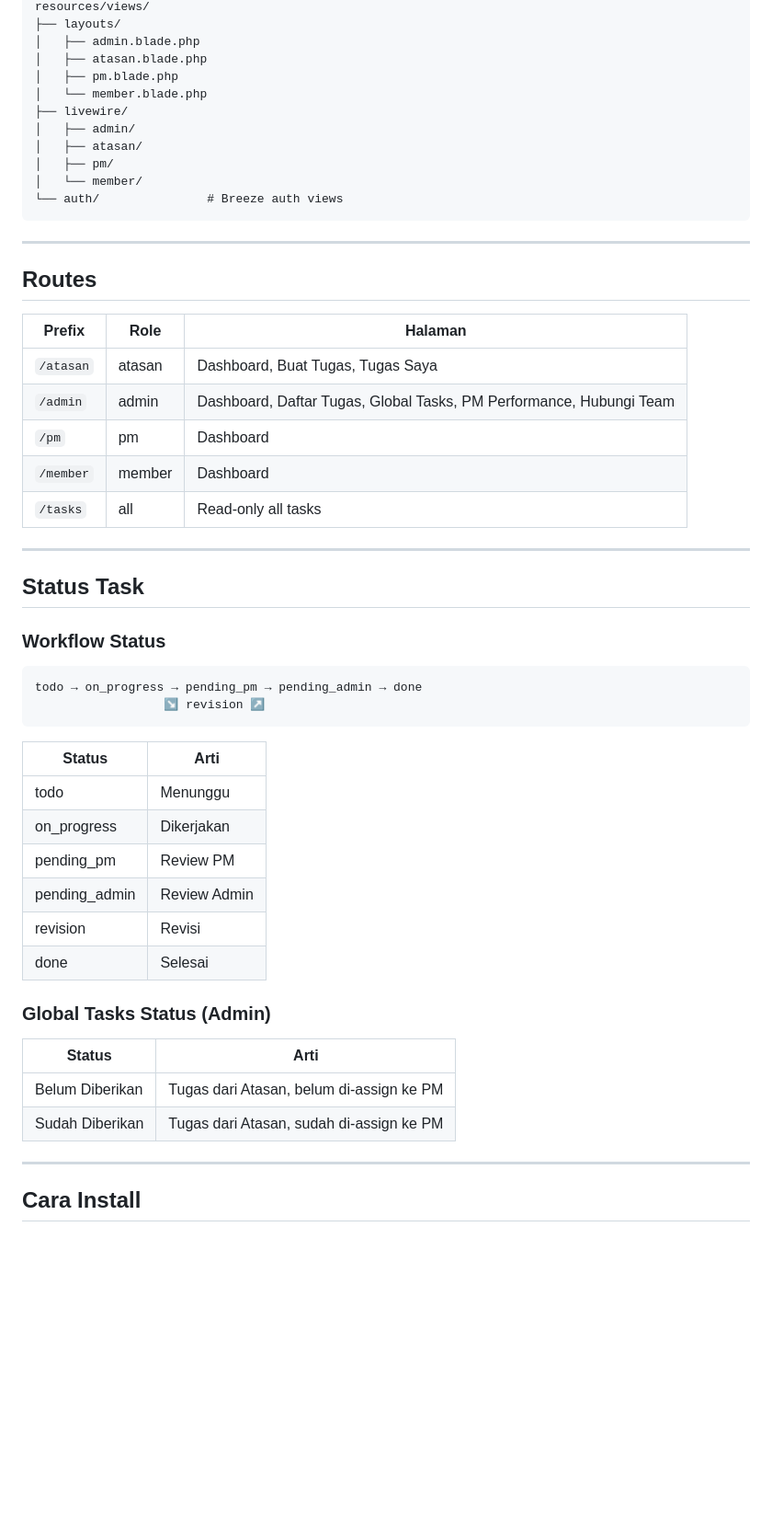
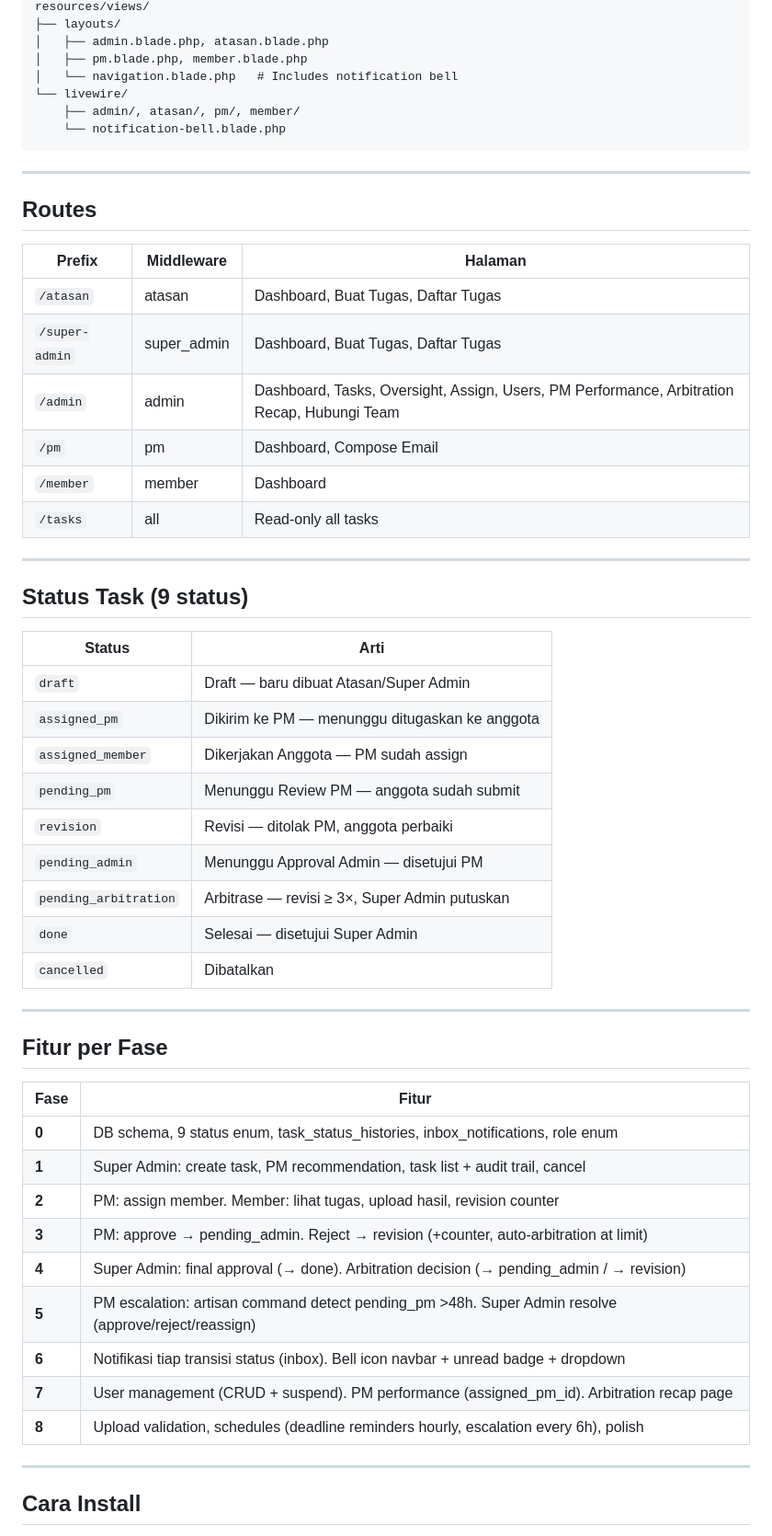
Before and after one commit to Dapa102/taskflow-2026, a Markdown page: README.md, the part around one of its changes. Shown at 92% size. Drawn GitHub-style; blank space fills up the shorter version.

````diff
--- a/README.md
+++ b/README.md
@@ -70,53 +82,57 @@ app/
 resources/views/
 ├── layouts/
-│   ├── admin.blade.php
-│   ├── atasan.blade.php
-│   ├── pm.blade.php
-│   └── member.blade.php
-├── livewire/
-│   ├── admin/
-│   ├── atasan/
-│   ├── pm/
-│   └── member/
-└── auth/               # Breeze auth views
+│   ├── admin.blade.php, atasan.blade.php
+│   ├── pm.blade.php, member.blade.php
+│   └── navigation.blade.php   # Includes notification bell
+└── livewire/
+    ├── admin/, atasan/, pm/, member/
+    └── notification-bell.blade.php
 ```
 
 ---
 
 ## Routes
 
-| Prefix | Role | Halaman |
-|--------|------|---------|
-| `/atasan` | atasan | Dashboard, Buat Tugas, Tugas Saya |
-| `/admin` | admin | Dashboard, Daftar Tugas, Global Tasks, PM Performance, Hubungi Team |
-| `/pm` | pm | Dashboard |
+| Prefix | Middleware | Halaman |
+|--------|-----------|---------|
+| `/atasan` | atasan | Dashboard, Buat Tugas, Daftar Tugas |
+| `/super-admin` | super_admin | Dashboard, Buat Tugas, Daftar Tugas |
+| `/admin` | admin | Dashboard, Tasks, Oversight, Assign, Users, PM Performance, Arbitration Recap, Hubungi Team |
+| `/pm` | pm | Dashboard, Compose Email |
 | `/member` | member | Dashboard |
 | `/tasks` | all | Read-only all tasks |
 
 ---
 
-## Status Task
-
-### Workflow Status
-```
-todo → on_progress → pending_pm → pending_admin → done
-                  ↘ revision ↗
-```
+## Status Task (9 status)
 
 | Status | Arti |
 |--------|------|
-| todo | Menunggu |
-| on_progress | Dikerjakan |
-| pending_pm | Review PM |
-| pending_admin | Review Admin |
-| revision | Revisi |
-| done | Selesai |
+| `draft` | Draft — baru dibuat Atasan/Super Admin |
+| `assigned_pm` | Dikirim ke PM — menunggu ditugaskan ke anggota |
+| `assigned_member` | Dikerjakan Anggota — PM sudah assign |
+| `pending_pm` | Menunggu Review PM — anggota sudah submit |
+| `revision` | Revisi — ditolak PM, anggota perbaiki |
+| `pending_admin` | Menunggu Approval Admin — disetujui PM |
+| `pending_arbitration` | Arbitrase — revisi ≥ 3×, Super Admin putuskan |
+| `done` | Selesai — disetujui Super Admin |
+| `cancelled` | Dibatalkan |
 
-### Global Tasks Status (Admin)
-| Status | Arti |
-|--------|------|
-| Belum Diberikan | Tugas dari Atasan, belum di-assign ke PM |
-| Sudah Diberikan | Tugas dari Atasan, sudah di-assign ke PM |
+---
+
+## Fitur per Fase
+
+| Fase | Fitur |
+|------|-------|
+| **0** | DB schema, 9 status enum, task_status_histories, inbox_notifications, role enum |
+| **1** | Super Admin: create task, PM recommendation, task list + audit trail, cancel |
+| **2** | PM: assign member. Member: lihat tugas, upload hasil, revision counter |
+| **3** | PM: approve → pending_admin. Reject → revision (+counter, auto-arbitration at limit) |
+| **4** | Super Admin: final approval (→ done). Arbitration decision (→ pending_admin / → revision) |
+| **5** | PM escalation: artisan command detect pending_pm >48h. Super Admin resolve (approve/reject/reassign) |
+| **6** | Notifikasi tiap transisi status (inbox). Bell icon navbar + unread badge + dropdown |
+| **7** | User management (CRUD + suspend). PM performance (assigned_pm_id). Arbitration recap page |
+| **8** | Upload validation, schedules (deadline reminders hourly, escalation every 6h), polish |
 
 ---
 
````
Also changed, not shown: other parts of README.md (+69 -26 lines).
